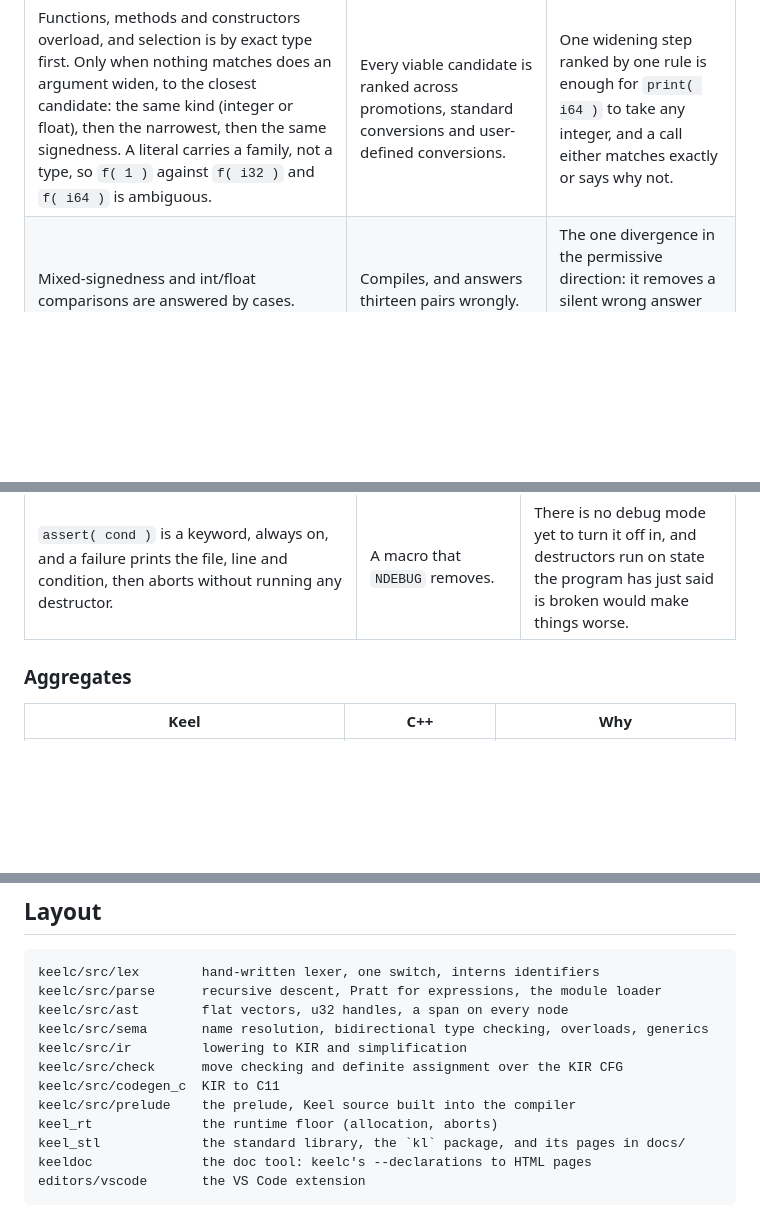
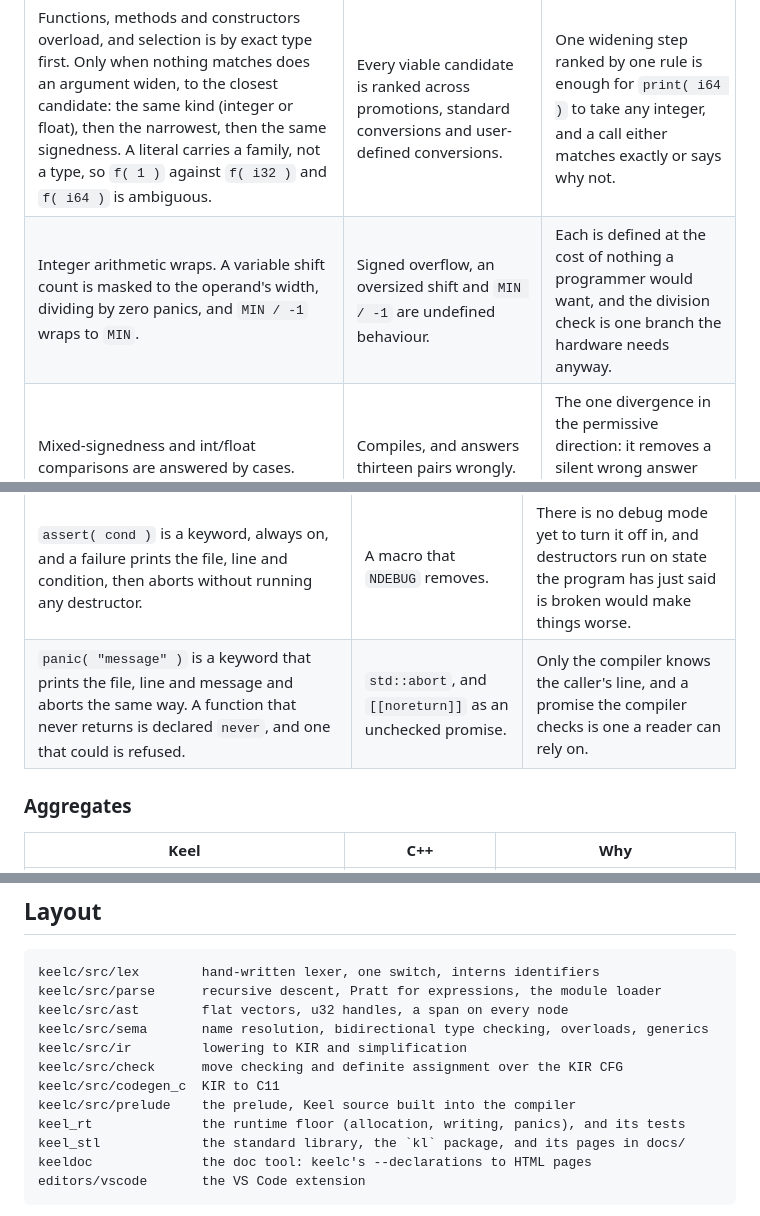
Before and after one commit to LaurenceBradshaw/keel, a Markdown page: README.md, 3 parts joined by grey strips. Drawn GitHub-style; blank space fills up the shorter version.

```diff
--- a/README.md
+++ b/README.md
@@ -210,6 +227,7 @@ noted in its row.
 | Fixed-width primitives only: `i32`, `u64`, `f64`. `int`, `long`, `char` and `unsigned` are hard errors naming the replacement. | Sizes are a platform question. | One spelling per type. Aliases would mean every reader has to know both. |
 | No lossy implicit conversions. A binary operator widens both sides to the smallest type that holds both, and is an error where C++'s result type would not. | Integral promotion and the usual arithmetic conversions. | The conversions that lose information are the ones nobody writes on purpose. |
 | Functions, methods and constructors overload, and selection is by exact type first. Only when nothing matches does an argument widen, to the closest candidate: the same kind (integer or float), then the narrowest, then the same signedness. A literal carries a family, not a type, so `f( 1 )` against `f( i32 )` and `f( i64 )` is ambiguous. | Every viable candidate is ranked across promotions, standard conversions and user-defined conversions. | One widening step ranked by one rule is enough for `print( i64 )` to take any integer, and a call either matches exactly or says why not. |
+| Integer arithmetic wraps. A variable shift count is masked to the operand's width, dividing by zero panics, and `MIN / -1` wraps to `MIN`. | Signed overflow, an oversized shift and `MIN / -1` are undefined behaviour. | Each is defined at the cost of nothing a programmer would want, and the division check is one branch the hardware needs anyway. |
 | Mixed-signedness and int/float comparisons are answered by cases. | Compiles, and answers thirteen pairs wrongly. | The one divergence in the permissive direction: it removes a silent wrong answer rather than creating one. |
 | `cast<T>( x )` preserves the value, and aborts at run time if it does not fit; `wrap<T>( x )` keeps the low bits. Neither does float↔int or int↔bool. | `static_cast`, C casts, implicit narrowing. | The failure policy is the interesting part, and one spelling hides which you meant. |
 | A leading zero on a decimal is an error: `010` does not compile. | `010` is octal, so it is 8. | Keel has no octal, so accepting it would silently change the value of valid C++. |
@@ -236,6 +254,7 @@ noted in its row.
 | `import kl::list;` loads a module; the package is the namespace, so its names are written `kl::list<i32>`. Imports are not transitive, and there is no `using`. | `#include`, `namespace` and `using`, three mechanisms. | A file's imports list what it uses, and a library name can never collide with a local one. |
 | A few declarations every program needs, `str` among them, live in a prelude seen without an import. A program's own declaration of the same name shadows it, except a function's overloads, which fall back: a call goes to the prelude's set only when the program's has no candidate for it, so declaring `print( Point )` leaves `print( "hi" )` working. `--print-prelude` shows it. | The language and `std` are separate; overloads in different namespaces are merged into one set. | Adding to the prelude must never break a program that already used the name, and a merged set would let a closer prelude overload silently take a call. |
 | `assert( cond )` is a keyword, always on, and a failure prints the file, line and condition, then aborts without running any destructor. | A macro that `NDEBUG` removes. | There is no debug mode yet to turn it off in, and destructors run on state the program has just said is broken would make things worse. |
+| `panic( "message" )` is a keyword that prints the file, line and message and aborts the same way. A function that never returns is declared `never`, and one that could is refused. | `std::abort`, and `[[noreturn]]` as an unchecked promise. | Only the compiler knows the caller's line, and a promise the compiler checks is one a reader can rely on. |
 
 ### Aggregates
 
@@ -379,7 +406,7 @@ keelc/src/ir         lowering to KIR and simplification
 keelc/src/check      move checking and definite assignment over the KIR CFG
 keelc/src/codegen_c  KIR to C11
 keelc/src/prelude    the prelude, Keel source built into the compiler
-keel_rt              the runtime floor (allocation, aborts)
+keel_rt              the runtime floor (allocation, writing, panics), and its tests
 keel_stl             the standard library, the `kl` package, and its pages in docs/
 keeldoc              the doc tool: keelc's --declarations to HTML pages
 editors/vscode       the VS Code extension
```
Also changed, not shown: other parts of README.md (+47 -22 lines).
